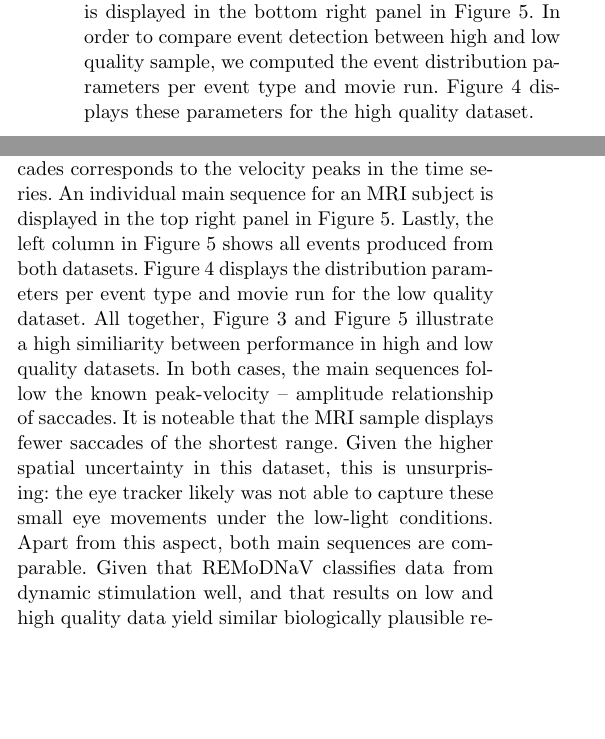
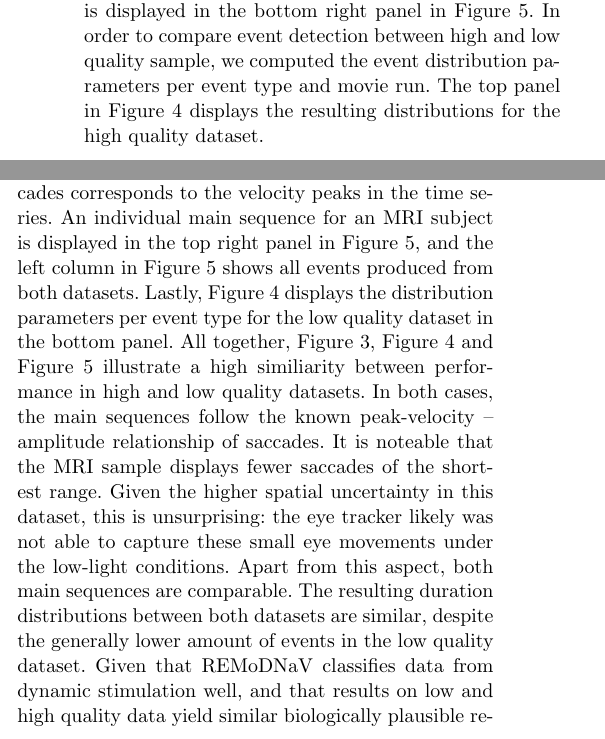
Before and after one commit to psychoinformatics-de/paper-remodnav, a LaTeX paper (main.tex): two parts of the columns of page 9 of 17, joined at a grey line, cut so that both start at the same text, the shorter picture padded with empty space. Compiled offline with pdfLaTeX.

Commit message:
more typos, minor changes to describe fig 4

```diff
--- a/main.tex
+++ b/main.tex
@@ -926,8 +926,8 @@ x $1280$px at a viewing distance of 85cm \citep{Hanke2016}.  The top panel in
 sample. An individual main sequence for a lab subject is displayed in the
 bottom right panel in \fig{overallComp}. In order to compare event detection
 between high and low quality sample, we computed the event distribution
-parameters per event type and movie run. \fig{dist} displays these parameters
-for the high quality dataset.
+parameters per event type and movie run. The top panel in \fig{dist}
+displays the resulting distributions for the high quality dataset.
 
 \begin{figure*}[tbp]
   % TODO make final figure and switch
@@ -997,18 +997,20 @@ data loss do not interfere with the detection of eye movement events in their
 vicinity beyond the border region of data loss that is masked during
 preprocessing. The detection of saccades corresponds to the velocity peaks in
 the time series. An individual main sequence for an MRI subject is displayed
-in the top right panel in \fig{overallComp}. Lastly, the left column in
-\fig{overallComp} shows all events produced from both datasets. \fig{dist}
-displays the distribution parameters per event type and movie run for the low
-quality dataset.
-All together, \fig{remodnav} and
+in the top right panel in \fig{overallComp}, and the left column in
+\fig{overallComp} shows all events produced from both datasets. Lastly,
+\fig{dist} displays the distribution parameters per event type for the low
+quality dataset in the bottom panel.
+All together, \fig{remodnav}, \fig{dist} and
 \fig{overallComp} illustrate a high similiarity between performance in high
 and low quality datasets. In both cases, the main sequences follow the known
 peak-velocity -- amplitude relationship of saccades. It is noteable that the
 MRI sample displays fewer saccades of the shortest range. Given the higher
 spatial uncertainty in this dataset, this is unsurprising: the eye tracker
 likely was not able to capture these small eye movements under the low-light
-conditions. Apart from this aspect, both main sequences are comparable. Given
+conditions. Apart from this aspect, both main sequences are comparable. The
+resulting duration distributions between both datasets are similar, despite the
+generally lower amount of events in the low quality dataset. Given
 that \remodnav\ classifies data from dynamic stimulation well, and that results
 on low and high quality data yield similar biologically plausible results, the
 performance seems to be robust even under high noise conditions.
```
Also changed, not shown: main.tex (6 more changed lines).
